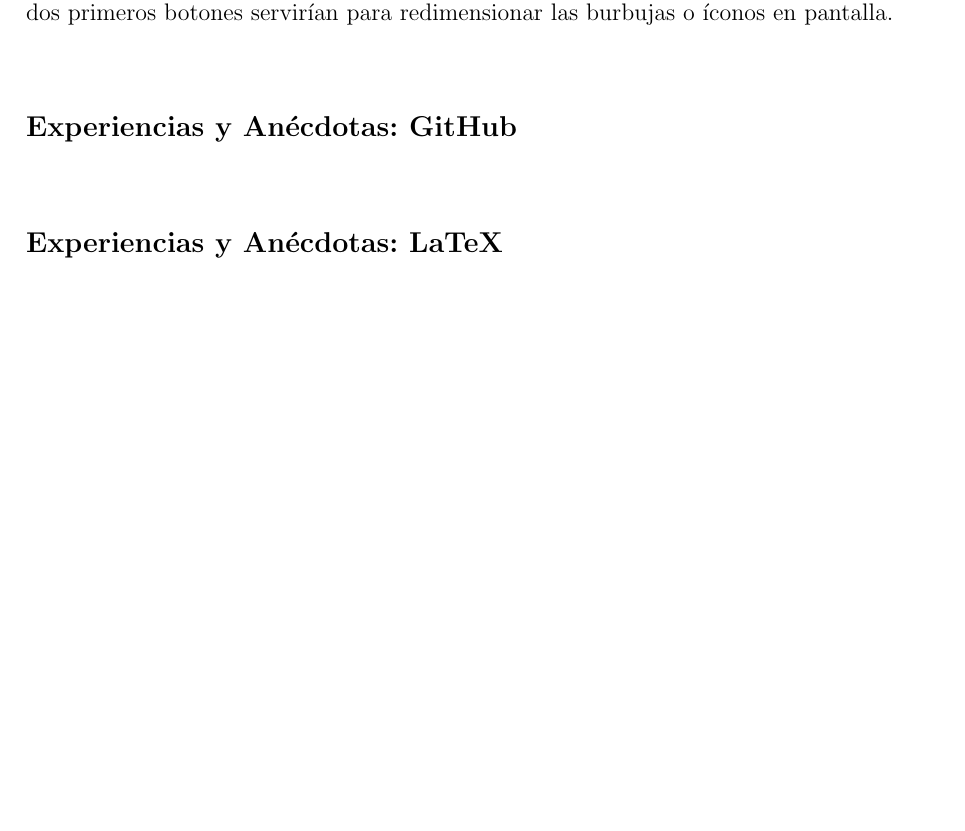
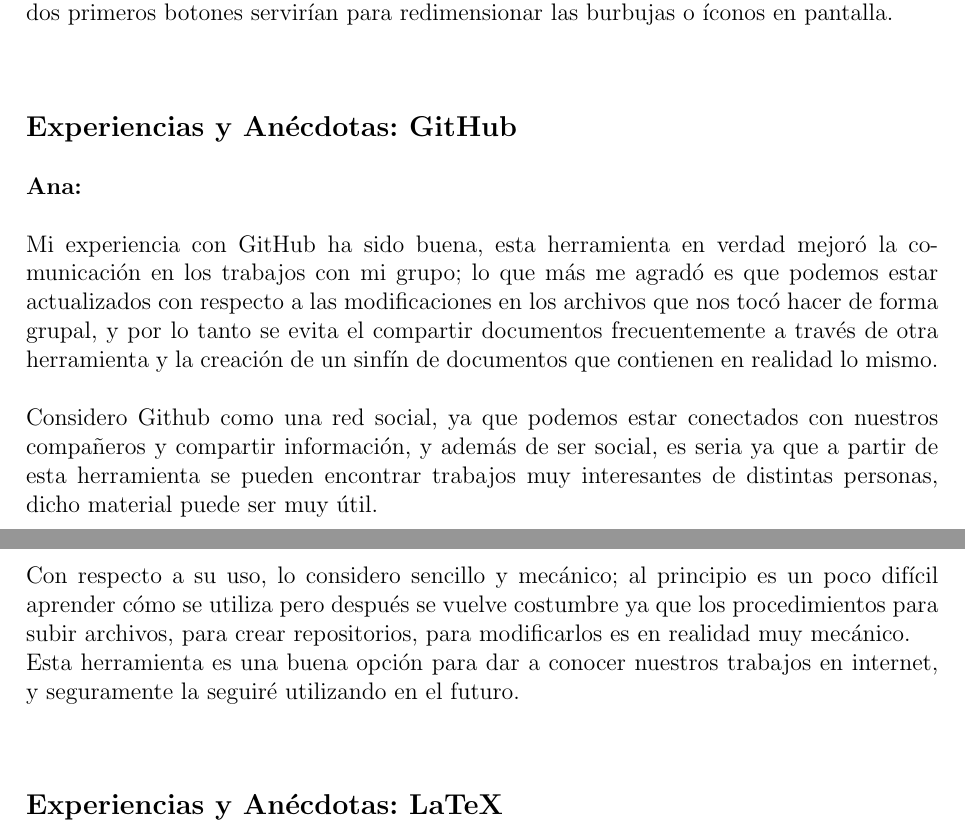
Before and after one commit to AniArias/Article_Project, a LaTeX document (ComicIt_article.tex): part of page 3 of 5 before the commit and two parts of pages 3 and 4 of 5 after it, the two joined at a grey line, cut so that both start at the same text, the shorter picture padded with empty space. Compiled offline with pdfLaTeX.

Commit message:
Experiencia Github

```diff
--- a/ComicIt_article.tex
+++ b/ComicIt_article.tex
@@ -169,6 +169,17 @@
 			}
 		}
 	\endgroup
+	\textbf{Ana:\newline\newline}Mi experiencia con GitHub ha sido buena, esta herramienta en verdad mejoró la comunicación en los trabajos con mi grupo; lo que más me agradó es que podemos estar actualizados con respecto a las modificaciones en los archivos que nos tocó hacer de forma grupal, y por lo tanto se evita el compartir documentos frecuentemente a través de otra herramienta y la creación de un sinfín de documentos que contienen en realidad lo mismo.
+\newline
+\newline
+Considero Github como una red social, ya que podemos estar conectados con nuestros compañeros y compartir información, y además de ser social, es seria ya que a partir de esta herramienta se pueden encontrar trabajos muy interesantes de distintas personas, dicho material puede ser muy útil.
+\newline
+\newline
+Con respecto a su uso, lo considero sencillo y mecánico; al principio es un poco difícil aprender cómo se utiliza pero después se vuelve costumbre ya que los procedimientos para subir archivos, para crear repositorios, para modificarlos es en realidad muy mecánico.
+\newline
+Esta herramienta es una buena opción para dar a conocer nuestros trabajos en internet, y seguramente la seguiré utilizando en el futuro.
+	\newline
+	\newline
 	\newline
 	\newline
 	\begingroup
```
Also changed, not shown: ComicIt_article.pdf.
